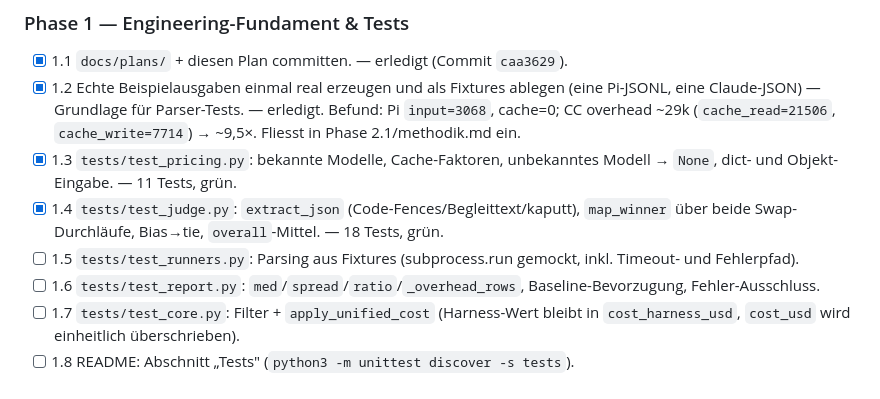
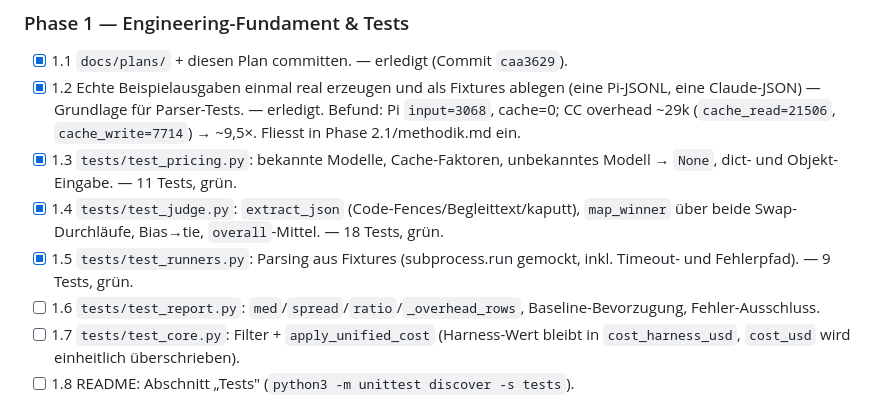
Before and after one commit to Schnoitzel/token-benchmark, a Markdown page: docs/plans/2026-06-18-professionalisierung.md, the part around the change. Rendered like a GitHub page.

Commit message:
plan: Schritt 1.5 abgehakt

```diff
--- a/docs/plans/2026-06-18-professionalisierung.md
+++ b/docs/plans/2026-06-18-professionalisierung.md
@@ -86,8 +86,8 @@ Realmessungen sind aber jederzeit reproduzierbar abrufbar.
   Modell → `None`, dict- und Objekt-Eingabe. — 11 Tests, grün.
 - [x] 1.4 `tests/test_judge.py`: `extract_json` (Code-Fences/Begleittext/kaputt),
   `map_winner` über beide Swap-Durchläufe, Bias→tie, `overall`-Mittel. — 18 Tests, grün.
-- [ ] 1.5 `tests/test_runners.py`: Parsing aus Fixtures (subprocess.run gemockt,
-  inkl. Timeout- und Fehlerpfad).
+- [x] 1.5 `tests/test_runners.py`: Parsing aus Fixtures (subprocess.run gemockt,
+  inkl. Timeout- und Fehlerpfad). — 9 Tests, grün.
 - [ ] 1.6 `tests/test_report.py`: `med`/`spread`/`ratio`/`_overhead_rows`,
   Baseline-Bevorzugung, Fehler-Ausschluss.
 - [ ] 1.7 `tests/test_core.py`: Filter + `apply_unified_cost` (Harness-Wert bleibt
```
